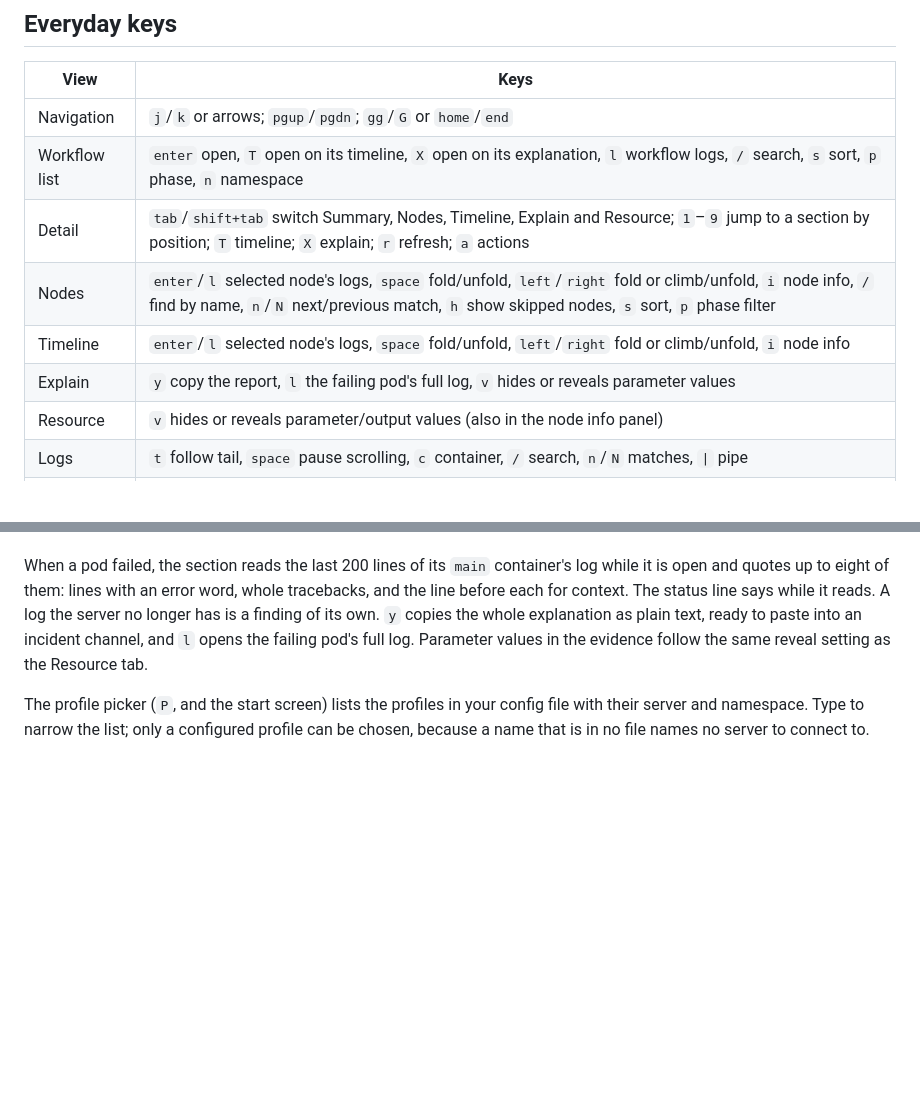
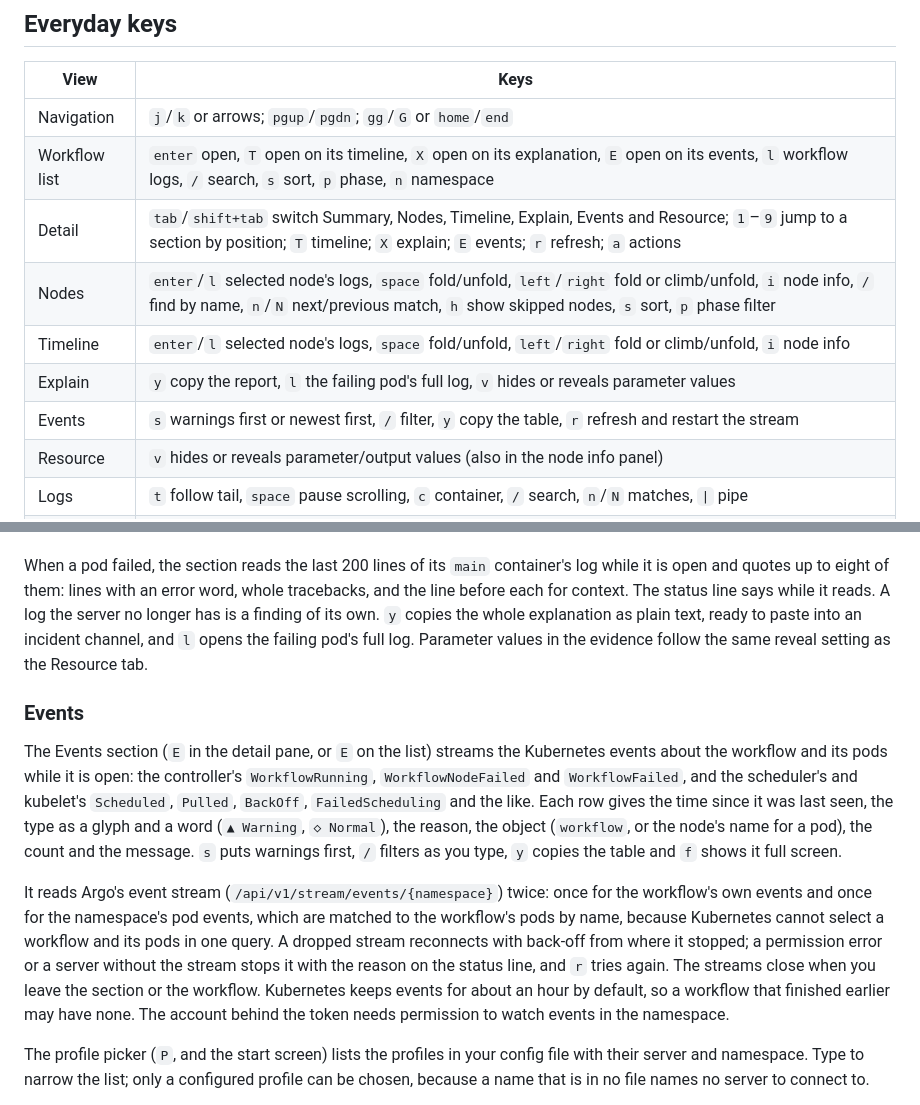
Before and after one commit to ficaa1/micko, a Markdown page: README.md, 2 parts joined by grey strips. Drawn GitHub-style; blank space fills up the shorter version.

Commit message:
docs: document the Events section
The README's keys table lists E on the list and in the detail pane and
the Events section's keys, and an Events section describes the table,
the two streams and why there are two, reconnection, and the permission
and retention limits; the changelog records the change.

```diff
--- a/README.md
+++ b/README.md
@@ -128,11 +128,12 @@ check and the write remains possible.
 | View | Keys |
 | --- | --- |
 | Navigation | `j`/`k` or arrows; `pgup`/`pgdn`; `gg`/`G` or `home`/`end` |
-| Workflow list | `enter` open, `T` open on its timeline, `X` open on its explanation, `l` workflow logs, `/` search, `s` sort, `p` phase, `n` namespace |
-| Detail | `tab`/`shift+tab` switch Summary, Nodes, Timeline, Explain and Resource; `1`–`9` jump to a section by position; `T` timeline; `X` explain; `r` refresh; `a` actions |
+| Workflow list | `enter` open, `T` open on its timeline, `X` open on its explanation, `E` open on its events, `l` workflow logs, `/` search, `s` sort, `p` phase, `n` namespace |
+| Detail | `tab`/`shift+tab` switch Summary, Nodes, Timeline, Explain, Events and Resource; `1`–`9` jump to a section by position; `T` timeline; `X` explain; `E` events; `r` refresh; `a` actions |
 | Nodes | `enter`/`l` selected node's logs, `space` fold/unfold, `left`/`right` fold or climb/unfold, `i` node info, `/` find by name, `n`/`N` next/previous match, `h` show skipped nodes, `s` sort, `p` phase filter |
 | Timeline | `enter`/`l` selected node's logs, `space` fold/unfold, `left`/`right` fold or climb/unfold, `i` node info |
 | Explain | `y` copy the report, `l` the failing pod's full log, `v` hides or reveals parameter values |
+| Events | `s` warnings first or newest first, `/` filter, `y` copy the table, `r` refresh and restart the stream |
 | Resource | `v` hides or reveals parameter/output values (also in the node info panel) |
 | Logs | `t` follow tail, `space` pause scrolling, `c` container, `/` search, `n`/`N` matches, `\|` pipe |
 | Display | `f` borderless full screen, `y` copy, `o` open workflow in Argo UI |
@@ -237,6 +238,29 @@ paste into an incident channel, and `l` opens the failing pod's full log.
 Parameter values in the evidence follow the same reveal setting as the
 Resource tab.
 
+### Events
+
+The Events section (`E` in the detail pane, or `E` on the list) streams the
+Kubernetes events about the workflow and its pods while it is open: the
+controller's `WorkflowRunning`, `WorkflowNodeFailed` and `WorkflowFailed`,
+and the scheduler's and kubelet's `Scheduled`, `Pulled`, `BackOff`,
+`FailedScheduling` and the like. Each row gives the time since it was last
+seen, the type as a glyph and a word (`▲ Warning`, `◇ Normal`), the reason,
+the object (`workflow`, or the node's name for a pod), the count and the
+message. `s` puts warnings first, `/` filters as you type, `y` copies the
+table and `f` shows it full screen.
+
+It reads Argo's event stream (`/api/v1/stream/events/{namespace}`) twice:
+once for the workflow's own events and once for the namespace's pod events,
+which are matched to the workflow's pods by name, because Kubernetes cannot
+select a workflow and its pods in one query. A dropped stream reconnects
+with back-off from where it stopped; a permission error or a server without
+the stream stops it with the reason on the status line, and `r` tries again.
+The streams close when you leave the section or the workflow. Kubernetes
+keeps events for about an hour by default, so a workflow that finished
+earlier may have none. The account behind the token needs permission to
+watch events in the namespace.
+
 The profile picker (`P`, and the start screen) lists the profiles in your
 config file with their server and namespace. Type to narrow the list; only a
 configured profile can be chosen, because a name that is in no file names no
```
Also changed, not shown: CHANGELOG.md (+7 -0 lines).
